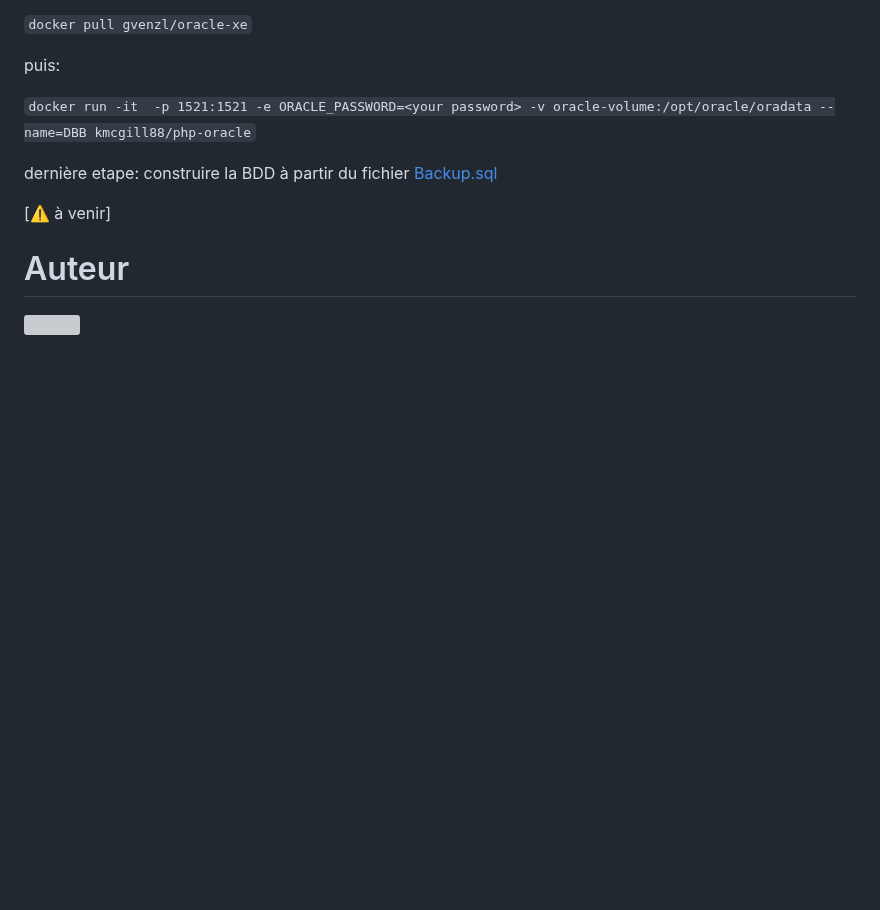
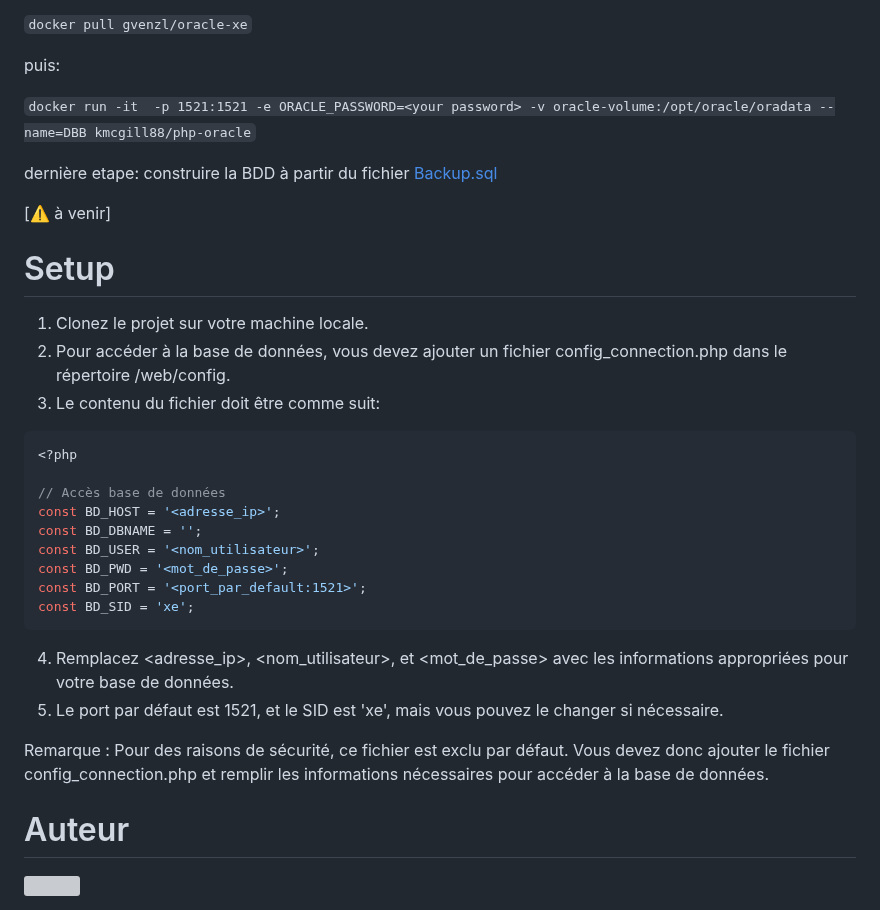
Before and after one commit to icepick4/TchouTchou, a Markdown page: README.md, the part around the change. Drawn GitHub-style; blank space fills up the shorter version; grey boxes are pictures that could not be loaded.

Commit message:
add setup guide for `config_connection.php`

````diff
--- a/README.md
+++ b/README.md
@@ -101,6 +101,30 @@ construire la BDD à partir du fichier <a href="db/Backup.sql">Backup.sql</a>
 
 [:warning: à venir]
 
+# Setup
+
+
+1. Clonez le projet sur votre machine locale.
+2. Pour accéder à la base de données, vous devez ajouter un fichier config_connection.php dans le répertoire /web/config.
+3. Le contenu du fichier doit être comme suit:
+```PHP
+<?php
+
+// Accès base de données
+const BD_HOST = '<adresse_ip>';
+const BD_DBNAME = '';
+const BD_USER = '<nom_utilisateur>';
+const BD_PWD = '<mot_de_passe>';
+const BD_PORT = '<port_par_default:1521>';
+const BD_SID = 'xe';
+```
+
+4. Remplacez <adresse_ip>, <nom_utilisateur>, et <mot_de_passe> avec les informations appropriées pour votre base de données.
+5. Le port par défaut est 1521, et le SID est 'xe', mais vous pouvez le changer si nécessaire.
+
+</br>
+Remarque : Pour des raisons de sécurité, ce fichier est exclu par défaut. Vous devez donc ajouter le fichier config_connection.php et remplir les informations nécessaires pour accéder à la base de données.
+
 # Auteur
 
 <a href="https://github.com/icepick4/TchouTchou/graphs/contributors">
````
